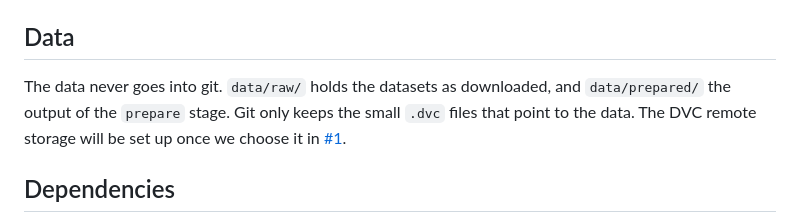
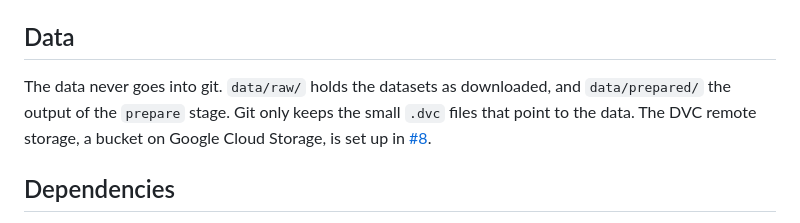
Before and after one commit to NoeBerdoz/tsm-machledata-anonymizer, a Markdown page: docs/development.md, the part around the change. Rendered like a GitHub page.

Commit message:
docs: point to the issue for the DVC remote

```diff
--- a/docs/development.md
+++ b/docs/development.md
@@ -70,7 +70,7 @@ The file is at the root and named `params.yaml` because that is where DVC looks
 
 ## Data
 
-The data never goes into git. `data/raw/` holds the datasets as downloaded, and `data/prepared/` the output of the `prepare` stage. Git only keeps the small `.dvc` files that point to the data. The DVC remote storage will be set up once we choose it in [#1](https://github.com/NoeBerdoz/tsm-machledata-anonymizer/issues/1).
+The data never goes into git. `data/raw/` holds the datasets as downloaded, and `data/prepared/` the output of the `prepare` stage. Git only keeps the small `.dvc` files that point to the data. The DVC remote storage, a bucket on Google Cloud Storage, is set up in [#8](https://github.com/NoeBerdoz/tsm-machledata-anonymizer/issues/8).
 
 ## Dependencies
 
```
